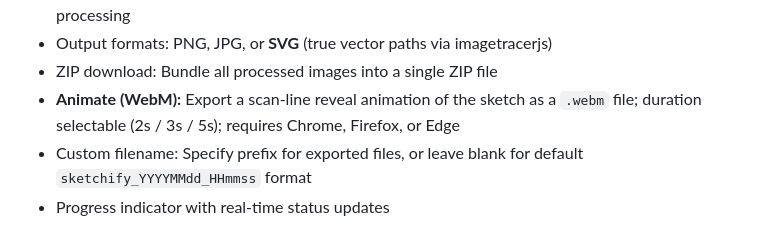
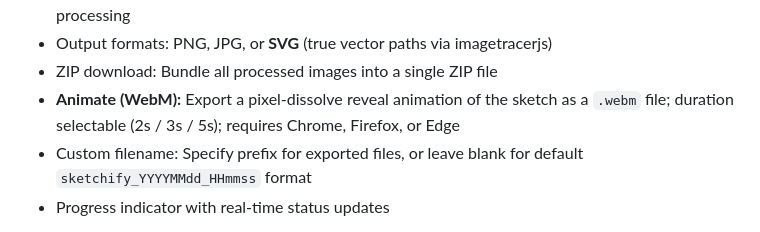
Before and after one commit to aalorro/sketch, a Markdown page: README.md, the part around the change. GitHub-like rendering.

```diff
--- a/README.md
+++ b/README.md
@@ -59,7 +59,7 @@ Implemented features
 - Image navigation: Use Prev/Next buttons to browse and adjust settings per image before batch processing
 - Output formats: PNG, JPG, or **SVG** (true vector paths via imagetracerjs)
 - ZIP download: Bundle all processed images into a single ZIP file
-- **Animate (WebM):** Export a scan-line reveal animation of the sketch as a `.webm` file; duration selectable (2s / 3s / 5s); requires Chrome, Firefox, or Edge
+- **Animate (WebM):** Export a pixel-dissolve reveal animation of the sketch as a `.webm` file; duration selectable (2s / 3s / 5s); requires Chrome, Firefox, or Edge
 - Custom filename: Specify prefix for exported files, or leave blank for default `sketchify_YYYYMMdd_HHmmss` format
 - Progress indicator with real-time status updates
 
```
Also changed, not shown: CHANGELOG.md (+5 -2 lines).
